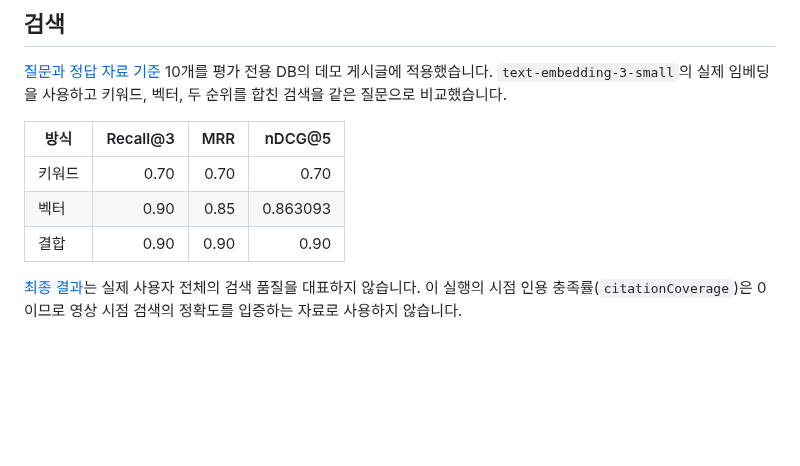
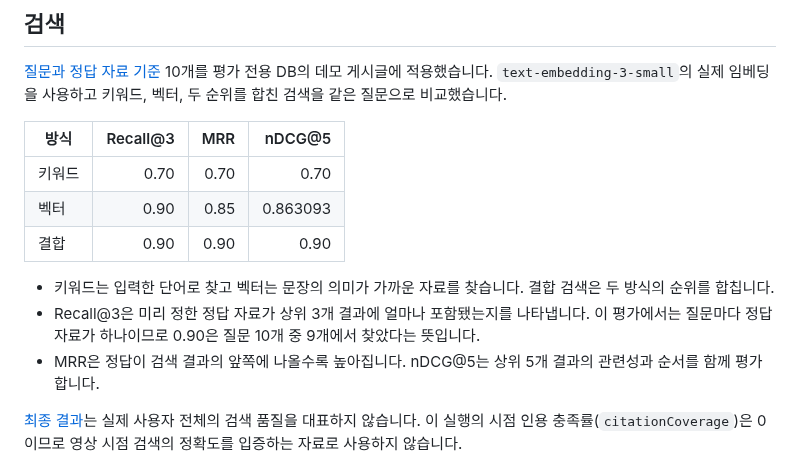
Before and after one commit to NearthYou/Studytube, a Markdown page: .eval/README.md, the part around the change. GitHub-like rendering; blank space fills up the shorter version.

```diff
--- a/.eval/README.md
+++ b/.eval/README.md
@@ -29,6 +29,10 @@
 | 키워드 | 0.70 | 0.70 | 0.70 |
 | 벡터 | 0.90 | 0.85 | 0.863093 |
 | 결합 | 0.90 | 0.90 | 0.90 |
+
+- 키워드는 입력한 단어로 찾고 벡터는 문장의 의미가 가까운 자료를 찾습니다. 결합 검색은 두 방식의 순위를 합칩니다.
+- Recall@3은 미리 정한 정답 자료가 상위 3개 결과에 얼마나 포함됐는지를 나타냅니다. 이 평가에서는 질문마다 정답 자료가 하나이므로 0.90은 질문 10개 중 9개에서 찾았다는 뜻입니다.
+- MRR은 정답이 검색 결과의 앞쪽에 나올수록 높아집니다. nDCG@5는 상위 5개 결과의 관련성과 순서를 함께 평가합니다.
 
 [최종 결과](retrieval-evaluation.json)는 실제 사용자 전체의 검색 품질을 대표하지 않습니다. 이 실행의 시점 인용 충족률(`citationCoverage`)은 0이므로 영상 시점 검색의 정확도를 입증하는 자료로 사용하지 않습니다.
 
```
Also changed, not shown: README.md (+8 -6 lines), docs/diagrams/studytube-evaluation-results.png, 5 other files.
